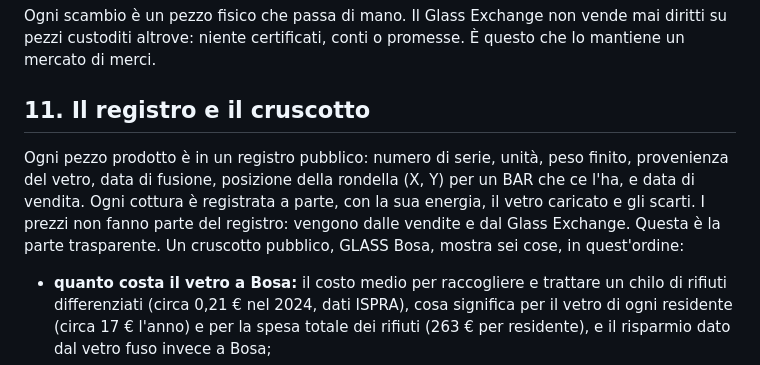
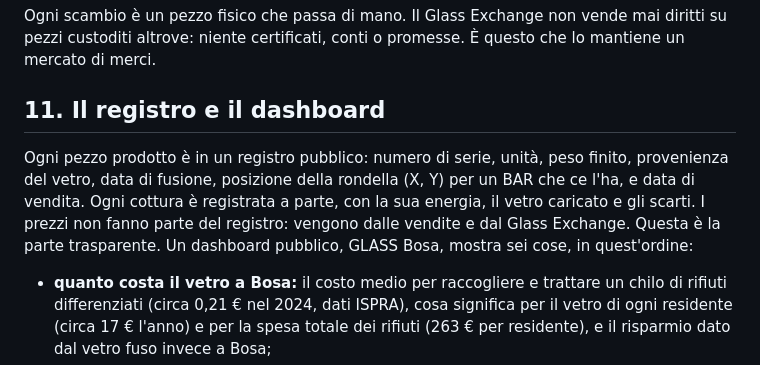
Before and after one commit to blankworker1/GLASS, a Markdown page: docs/it/04-glass-bosa.md, the part around the change. Drawn GitHub-style.

Commit message:
Change 'cruscotto' to 'dashboard' in documentation
Updated section title from 'cruscotto' to 'dashboard' and made minor adjustments to the text for clarity.

```diff
--- a/docs/it/04-glass-bosa.md
+++ b/docs/it/04-glass-bosa.md
@@ -238,9 +238,9 @@ B e BAR si scambiano sul **Glass Exchange**: un mercato ospitato nei bar e nei c
 
 Ogni scambio è un pezzo fisico che passa di mano. Il Glass Exchange non vende mai diritti su pezzi custoditi altrove: niente certificati, conti o promesse. È questo che lo mantiene un mercato di merci.
 
-## 11. Il registro e il cruscotto
+## 11. Il registro e il dashboard
 
-Ogni pezzo prodotto è in un registro pubblico: numero di serie, unità, peso finito, provenienza del vetro, data di fusione, posizione della rondella (X, Y) per un BAR che ce l'ha, e data di vendita. Ogni cottura è registrata a parte, con la sua energia, il vetro caricato e gli scarti. I prezzi non fanno parte del registro: vengono dalle vendite e dal Glass Exchange. Questa è la parte trasparente. Un cruscotto pubblico, GLASS Bosa, mostra sei cose, in quest'ordine:
+Ogni pezzo prodotto è in un registro pubblico: numero di serie, unità, peso finito, provenienza del vetro, data di fusione, posizione della rondella (X, Y) per un BAR che ce l'ha, e data di vendita. Ogni cottura è registrata a parte, con la sua energia, il vetro caricato e gli scarti. I prezzi non fanno parte del registro: vengono dalle vendite e dal Glass Exchange. Questa è la parte trasparente. Un dashboard pubblico, GLASS Bosa, mostra sei cose, in quest'ordine:
 
 - **quanto costa il vetro a Bosa:** il costo medio per raccogliere e trattare un chilo di rifiuti differenziati (circa 0,21 € nel 2024, dati ISPRA), cosa significa per il vetro di ogni residente (circa 17 € l'anno) e per la spesa totale dei rifiuti (263 € per residente), e il risparmio dato dal vetro fuso invece a Bosa;
 - **il flusso del vetro:** il vetro totale di Bosa ogni anno, e lo stesso totale per residente mostrato come una quantità costante ogni mese dell'anno (circa 6,8 kg per residente al mese nel 2024);
```
